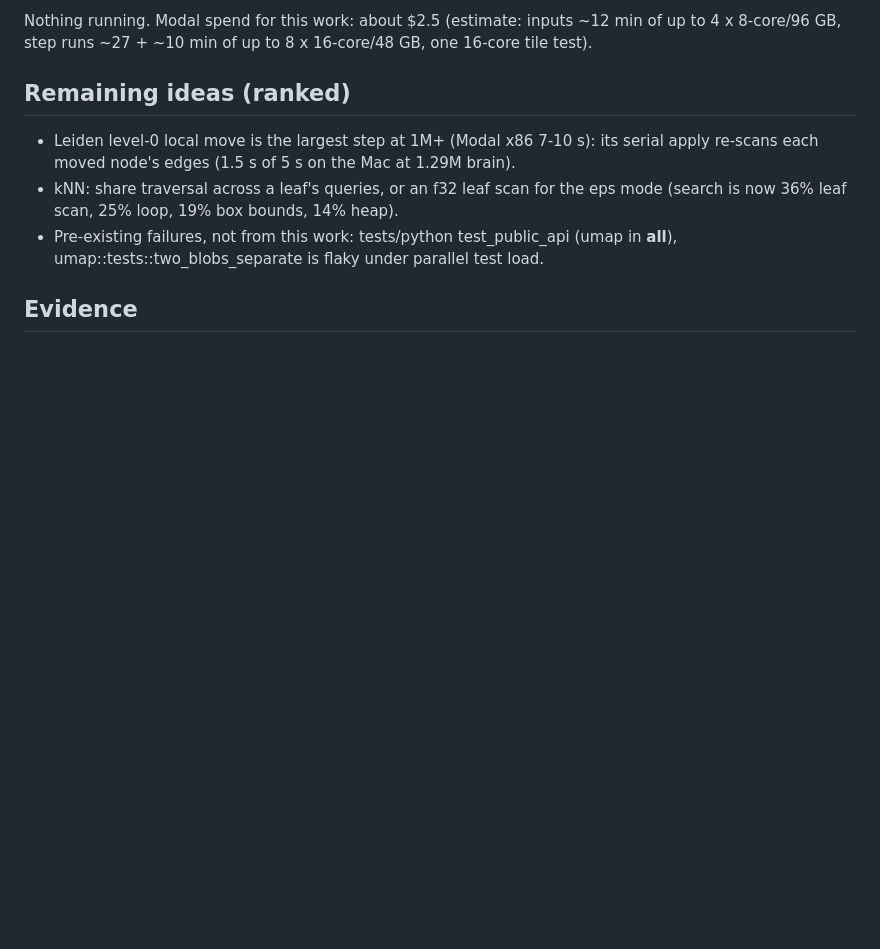
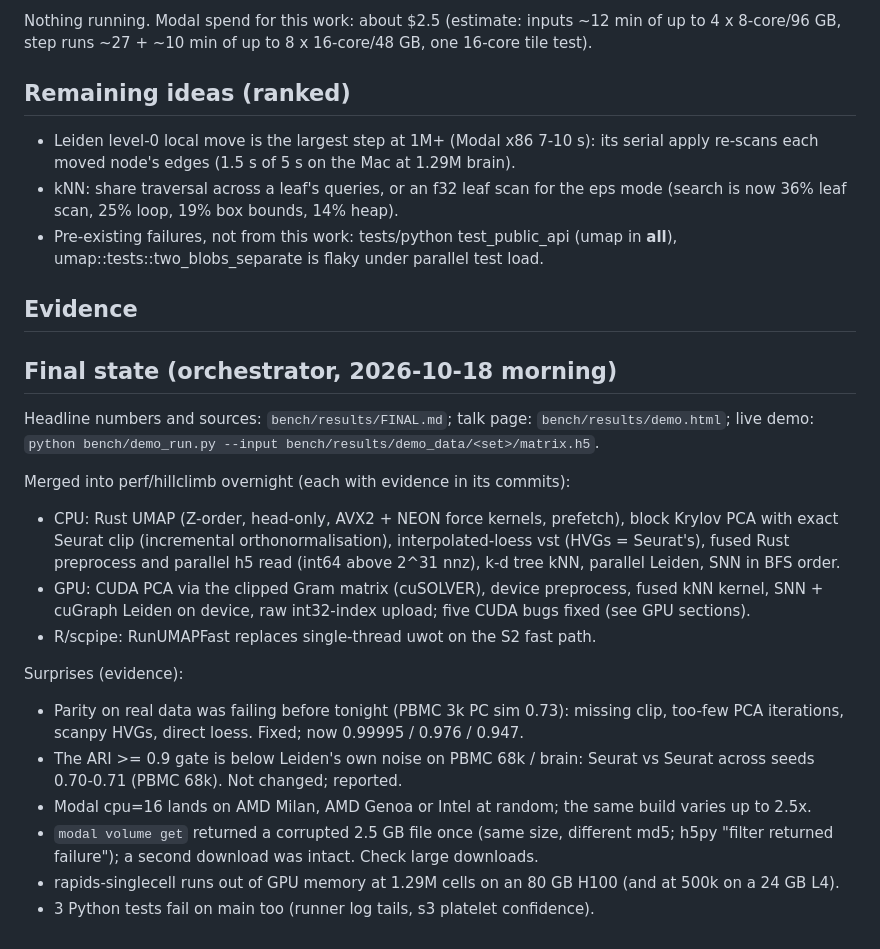
Before and after one commit to ad2n15/singlecell-container, a Markdown page: progress.md, the part around the change. Drawn GitHub-style; blank space fills up the shorter version.

Commit message:
progress: final state, merges, surprises
Co-Authored-By: Claude Opus 5.5 <noreply@anthropic.com>

```diff
--- a/progress.md
+++ b/progress.md
@@ -407,3 +407,28 @@ Nothing running. Modal spend for this work: about $2.5 (estimate: inputs ~12 min
   umap::tests::two_blobs_separate is flaky under parallel test load.
 
 ## Evidence
+
+## Final state (orchestrator, 2026-10-18 morning)
+
+Headline numbers and sources: `bench/results/FINAL.md`; talk page: `bench/results/demo.html`;
+live demo: `python bench/demo_run.py --input bench/results/demo_data/<set>/matrix.h5`.
+
+Merged into perf/hillclimb overnight (each with evidence in its commits):
+- CPU: Rust UMAP (Z-order, head-only, AVX2 + NEON force kernels, prefetch), block Krylov PCA with
+  exact Seurat clip (incremental orthonormalisation), interpolated-loess vst (HVGs = Seurat's),
+  fused Rust preprocess and parallel h5 read (int64 above 2^31 nnz), k-d tree kNN, parallel Leiden,
+  SNN in BFS order.
+- GPU: CUDA PCA via the clipped Gram matrix (cuSOLVER), device preprocess, fused kNN kernel, SNN +
+  cuGraph Leiden on device, raw int32-index upload; five CUDA bugs fixed (see GPU sections).
+- R/scpipe: RunUMAPFast replaces single-thread uwot on the S2 fast path.
+
+Surprises (evidence):
+- Parity on real data was failing before tonight (PBMC 3k PC sim 0.73): missing clip, too-few
+  PCA iterations, scanpy HVGs, direct loess. Fixed; now 0.99995 / 0.976 / 0.947.
+- The ARI >= 0.9 gate is below Leiden's own noise on PBMC 68k / brain: Seurat vs Seurat across
+  seeds 0.70-0.71 (PBMC 68k). Not changed; reported.
+- Modal cpu=16 lands on AMD Milan, AMD Genoa or Intel at random; the same build varies up to 2.5x.
+- `modal volume get` returned a corrupted 2.5 GB file once (same size, different md5; h5py
+  "filter returned failure"); a second download was intact. Check large downloads.
+- rapids-singlecell runs out of GPU memory at 1.29M cells on an 80 GB H100 (and at 500k on a 24 GB L4).
+- 3 Python tests fail on main too (runner log tails, s3 platelet confidence).
```
